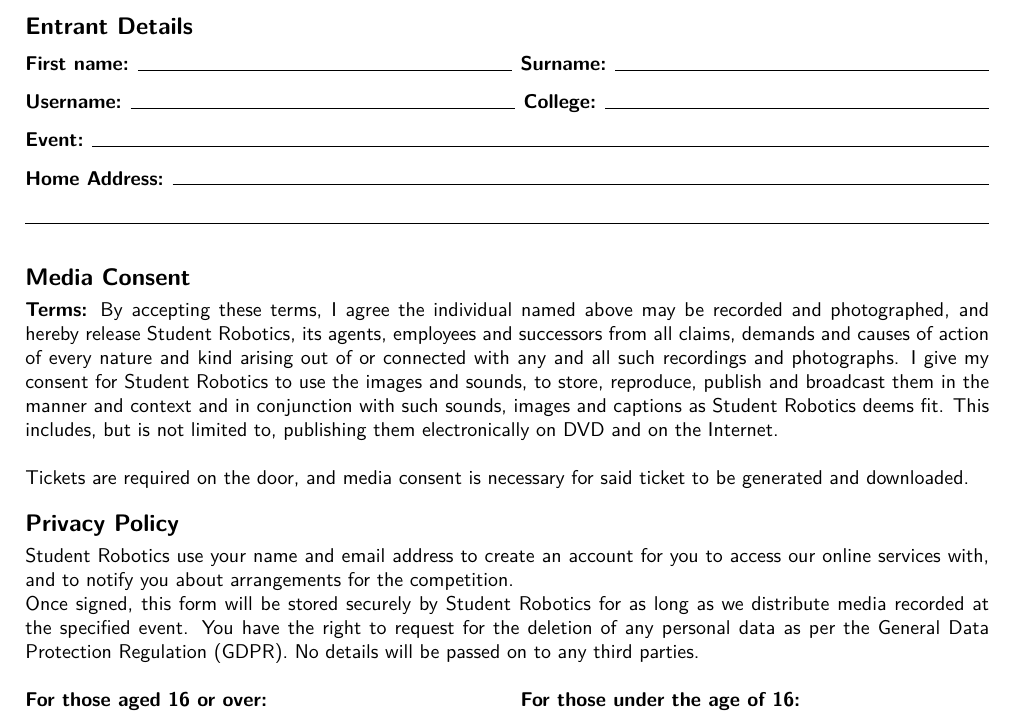
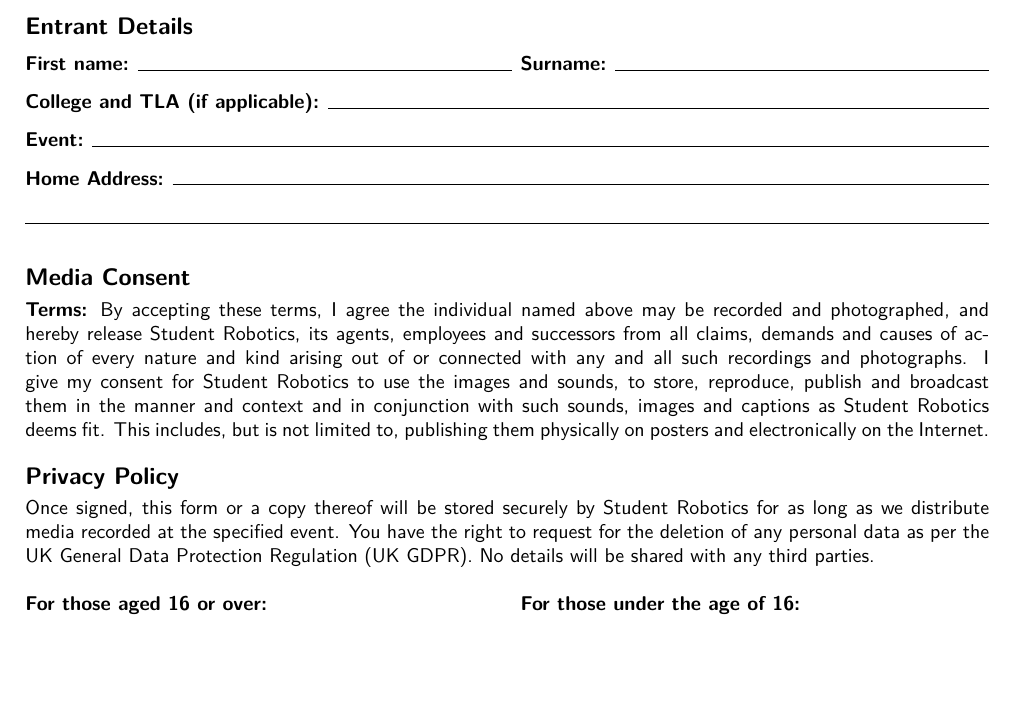
Before and after one commit to srobo/media-consent, a LaTeX document (form.tex): part of the page, cut so that both start at the same text, the shorter picture padded with empty space. Compiled offline with pdfLaTeX.

Commit message:
Make some changes to suit updates in process that have come in.
Update details collected and tweak some wording around how MCFs are
handled.

```diff
--- a/form.tex
+++ b/form.tex
@@ -51,7 +51,7 @@
 \textbf{\large Entrant Details}\\\vspace{-2mm}
 
 \textfield{First name}  \textfield{Surname} \fieldsep
-\textfield{Username} \textfield{College} \fieldsep
+\textfield{College and TLA (if applicable)} \fieldsep
 \textfield{Event} \fieldsep
 \textfield{Home Address} \fieldsep
 \textfieldline
@@ -61,16 +61,11 @@
 
 \textbf{Terms:} By accepting these terms, I agree the individual named above may be recorded and photographed, and hereby release Student Robotics, its agents, employees and successors from all claims, demands and causes of action of every nature and kind arising out of or connected with any and all such recordings and photographs.
 I give my consent for Student Robotics to use the images and sounds, to store, reproduce, publish and broadcast them in the manner and context and in conjunction with such sounds, images and captions as Student Robotics deems fit.
-This includes, but is not limited to, publishing them electronically on DVD and on the Internet.\\
-
-Tickets are required on the door, and media consent is necessary for said ticket to be generated and downloaded.\\
-
+This includes, but is not limited to, publishing them physically on posters and electronically on the Internet.\\
 
 \textbf{\large Privacy Policy}\\\vspace{-3mm}
 
-Student Robotics use your name and email address to create an account for you to access our online services with, and to notify you about arrangements for the competition.
-
-Once signed, this form will be stored securely by Student Robotics for as long as we distribute media recorded at the specified event. You have the right to request for the deletion of any personal data as per the General Data Protection Regulation (GDPR). No details will be passed on to any third parties. \\
+Once signed, this form or a copy thereof will be stored securely by Student Robotics for as long as we distribute media recorded at the specified event. You have the right to request for the deletion of any personal data as per the UK General Data Protection Regulation (UK GDPR). No details will be shared with any third parties. \\
 
 \begin{minipage}[t]{0.48\textwidth}
 \textbf{For those aged 16 or over:}
```
